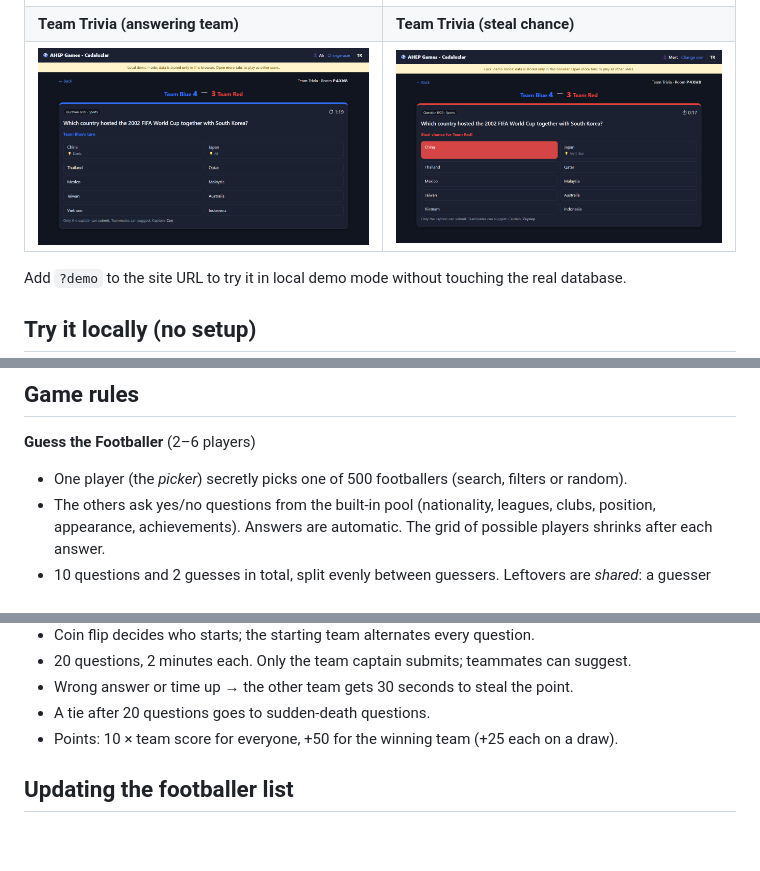
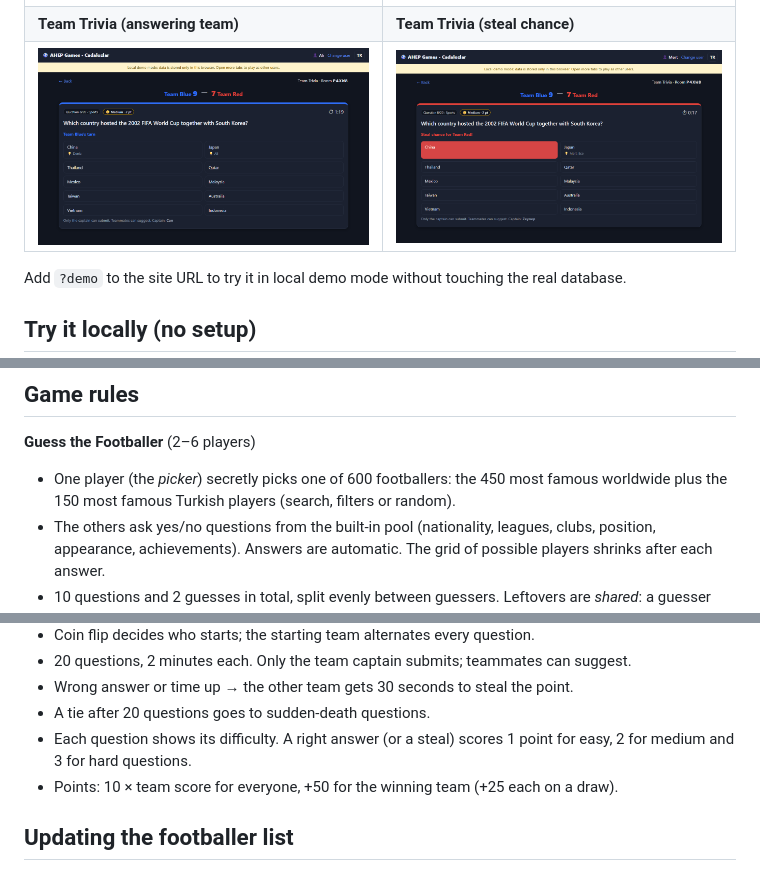
Before and after one commit to alirecaidirekci-cloud/ahepgames, a Markdown page: README.md, 3 parts joined by grey strips. Drawn GitHub-style; pictures changed too: docs/tr-answer.png, docs/tr-steal.png; blank space fills up the shorter version.

```diff
--- a/README.md
+++ b/README.md
@@ -46,7 +46,8 @@ Share the link with your friends. 🎉
 ## Game rules
 
 **Guess the Footballer** (2–6 players)
-- One player (the *picker*) secretly picks one of 500 footballers (search, filters or random).
+- One player (the *picker*) secretly picks one of 600 footballers: the 450 most famous worldwide plus
+  the 150 most famous Turkish players (search, filters or random).
 - The others ask yes/no questions from the built-in pool (nationality, leagues, clubs, position,
   appearance, achievements). Answers are automatic. The grid of possible players shrinks after each answer.
 - 10 questions and 2 guesses in total, split evenly between guessers. Leftovers are *shared*:
@@ -64,6 +65,8 @@ Share the link with your friends. 🎉
 - 20 questions, 2 minutes each. Only the team captain submits; teammates can suggest.
 - Wrong answer or time up → the other team gets 30 seconds to steal the point.
 - A tie after 20 questions goes to sudden-death questions.
+- Each question shows its difficulty. A right answer (or a steal) scores 1 point for easy,
+  2 for medium and 3 for hard questions.
 - Points: 10 × team score for everyone, +50 for the winning team (+25 each on a draw).
 
 ## Updating the footballer list
```
Also changed, not shown: 9 other files.
